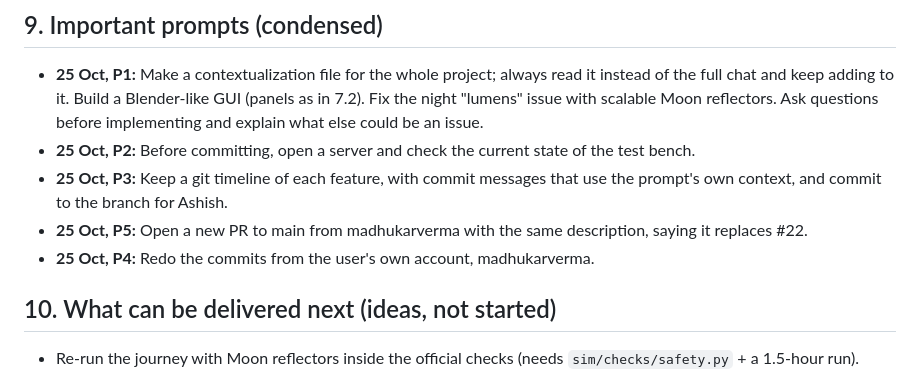
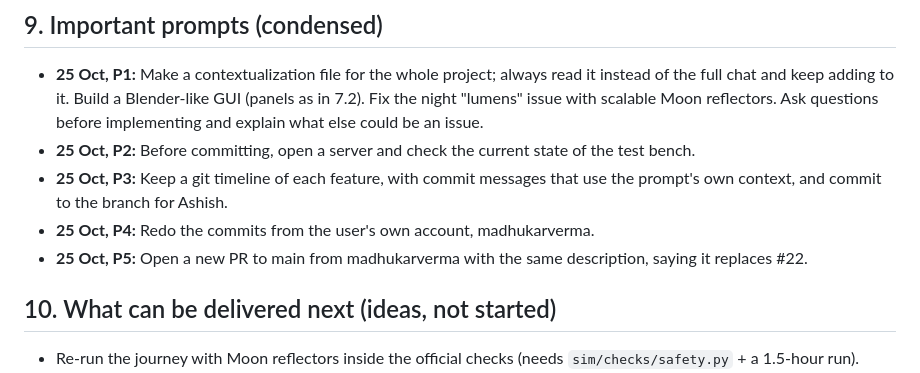
Before and after one commit to Ashish000011/black-ant, a Markdown page: CONTEXT.md, the part around the change. GitHub-like rendering.

Commit message:
CONTEXT.md: important prompts in date order
Co-Authored-By: Claude Opus 5.5 <noreply@anthropic.com>

```diff
--- a/CONTEXT.md
+++ b/CONTEXT.md
@@ -149,8 +149,8 @@ The built-in browser pane has no WebGL, so 3D checks need headless Chromium (Pla
 - **25 Oct, P2:** Before committing, open a server and check the current state of the test bench.
 - **25 Oct, P3:** Keep a git timeline of each feature, with commit messages that use the prompt's own context, and
   commit to the branch for Ashish.
+- **25 Oct, P4:** Redo the commits from the user's own account, madhukarverma.
 - **25 Oct, P5:** Open a new PR to main from madhukarverma with the same description, saying it replaces #22.
-- **25 Oct, P4:** Redo the commits from the user's own account, madhukarverma.
 
 ## 10. What can be delivered next (ideas, not started)
 
```
